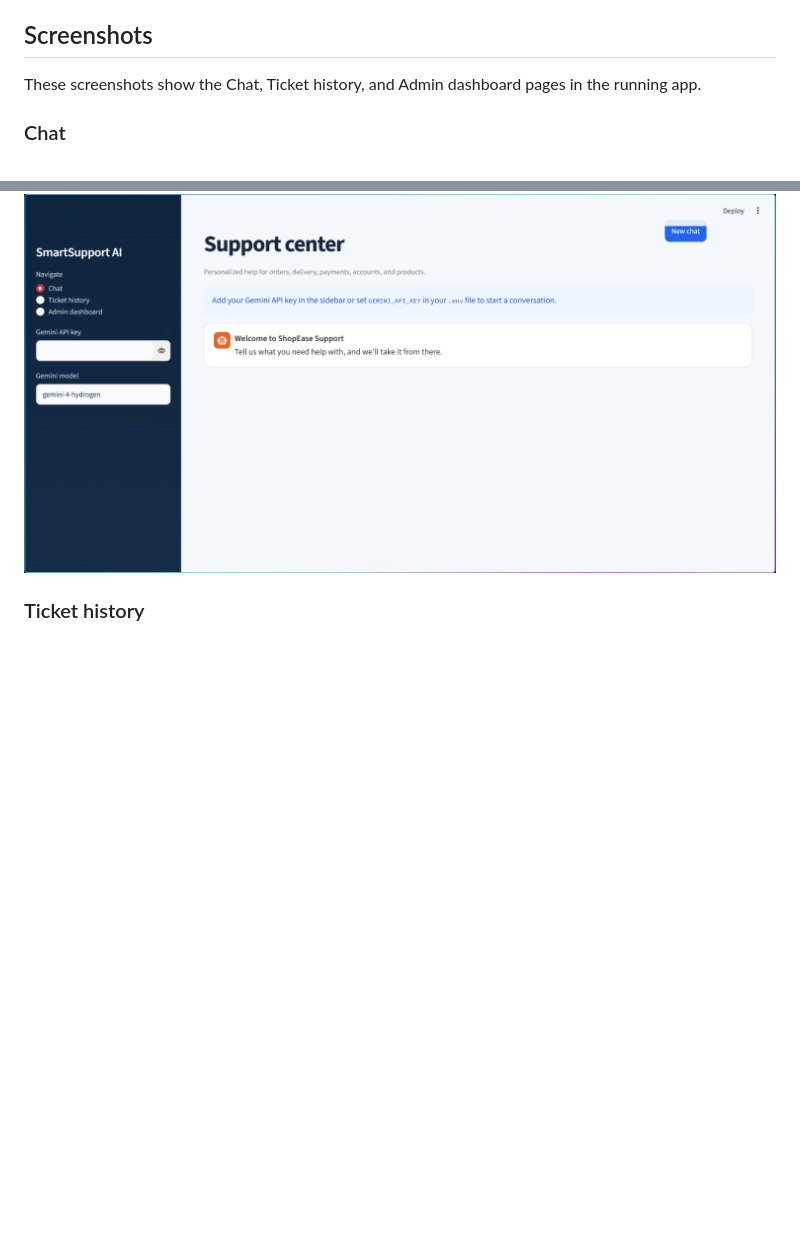
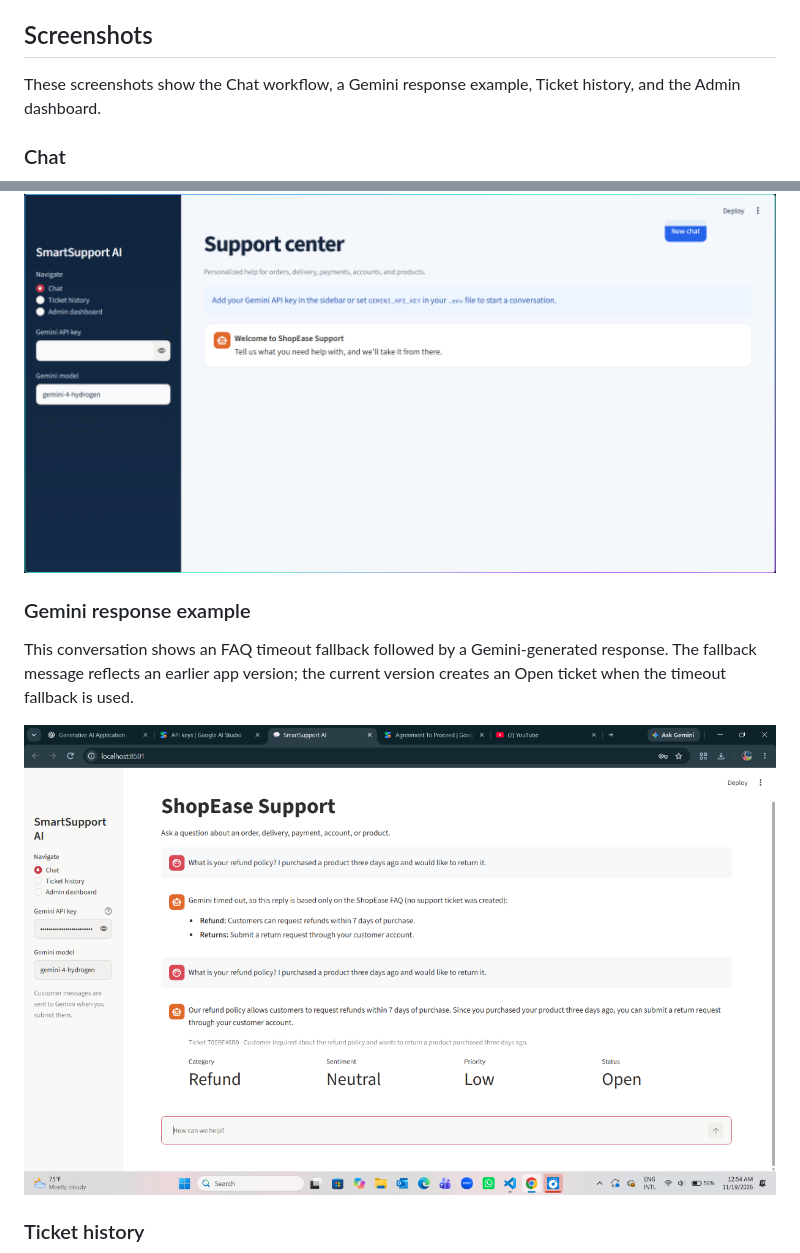
Before and after one commit to nipunidasanayake/SmartSupport-AI, a Markdown page: README.md, 2 parts joined by grey strips. GitHub-like rendering; pictures changed too: docs/screenshots/chat-gemini-response.png (added); blank space fills up the shorter version.

Commit message:
Add Gemini chat response screenshot
Co-authored-by: Copilot <223556219+Copilot@users.noreply.github.com>

```diff
--- a/README.md
+++ b/README.md
@@ -101,11 +101,17 @@ Use **New chat** to start a fresh conversation. It also clears a failed pending
 
 ## Screenshots
 
-These screenshots show the Chat, Ticket history, and Admin dashboard pages in the running app.
+These screenshots show the Chat workflow, a Gemini response example, Ticket history, and the Admin dashboard.
 
 ### Chat
 
 ![SmartSupport AI Chat](docs/screenshots/chat-start.png)
+
+### Gemini response example
+
+This conversation shows an FAQ timeout fallback followed by a Gemini-generated response. The fallback message reflects an earlier app version; the current version creates an Open ticket when the timeout fallback is used.
+
+![SmartSupport AI chat with FAQ fallback and Gemini response](docs/screenshots/chat-gemini-response.png)
 
 ### Ticket history
 
```
Also changed, not shown: docs/FINAL_REPORT.md (+7 -1 lines).
